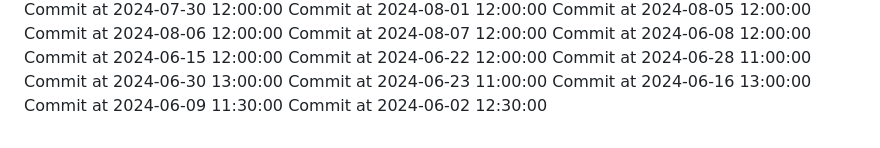
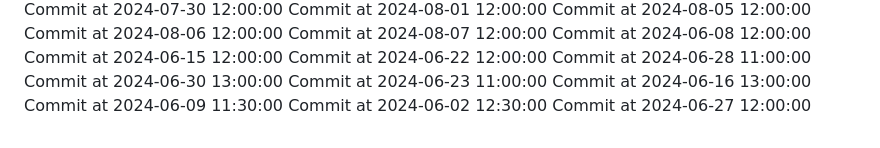
Before and after one commit to C-Vac/peepee, a Markdown page: README.md, the part around the change. Drawn GitHub-style.

Commit message:
Phallic commit

```diff
--- a/README.md
+++ b/README.md
@@ -195,3 +195,4 @@ Commit at 2024-06-23 11:00:00
 Commit at 2024-06-16 13:00:00
 Commit at 2024-06-09 11:30:00
 Commit at 2024-06-02 12:30:00
+Commit at 2024-06-27 12:00:00
```
